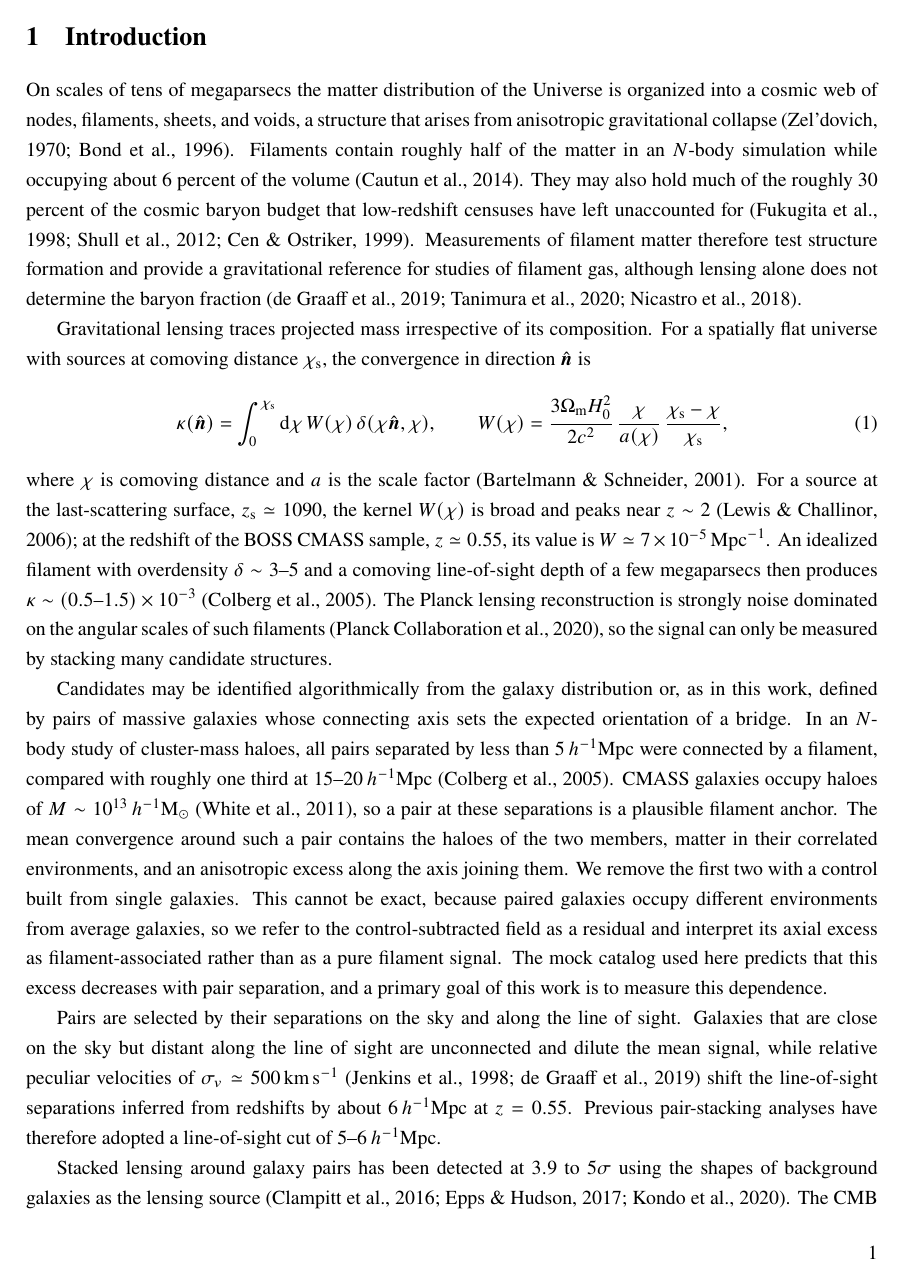
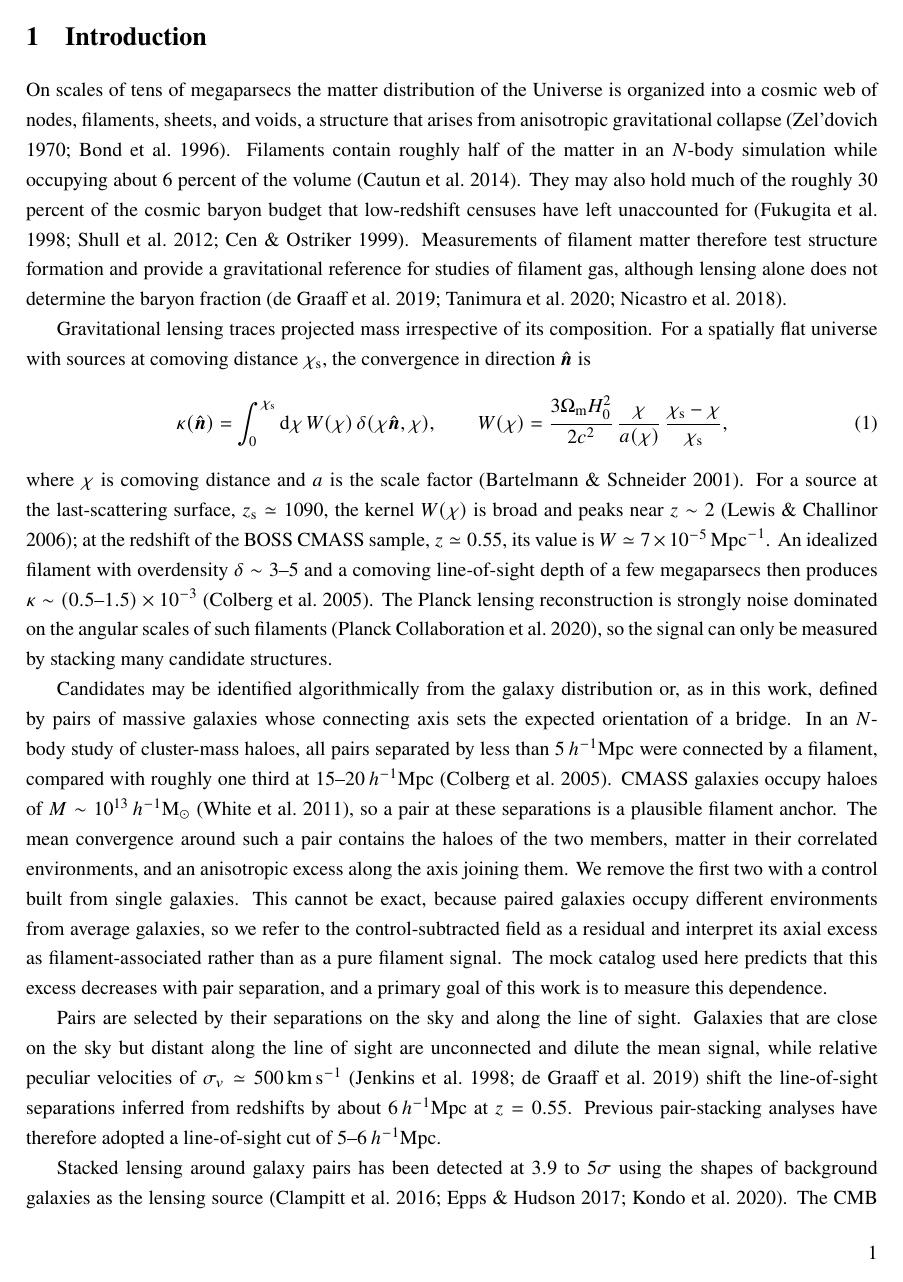
Before and after one commit to carolinewu327/astrophysics, a LaTeX document (paper/sts/report.tex): page 3 of 25 before the commit and page 3 of 24 after it. Compiled offline with pdfLaTeX; a missing bibliography style is replaced by a similar one.

Commit message:
report: float placement to avoid half-empty figure pages; no comma before citation year

```diff
--- a/paper/sts/report.tex
+++ b/paper/sts/report.tex
@@ -8,7 +8,13 @@
 \onehalfspacing
 \usepackage{graphicx} % Required for inserting images
 \usepackage[font=small]{caption} % captions may be smaller if legible
+% Let large figures sit at the top of a text page instead of alone on a
+% half-empty float page.
+\renewcommand{\topfraction}{0.9}
+\renewcommand{\textfraction}{0.1}
+\renewcommand{\floatpagefraction}{0.8}
 \usepackage[round,semicolon,authoryear]{natbib}
+\setcitestyle{aysep={}} % "A. de Graaff et al. 2019", no comma before the year
 \usepackage{url}
 \usepackage{fancyhdr} % page numbers in the bottom right corner
 \pagestyle{fancy}
```
